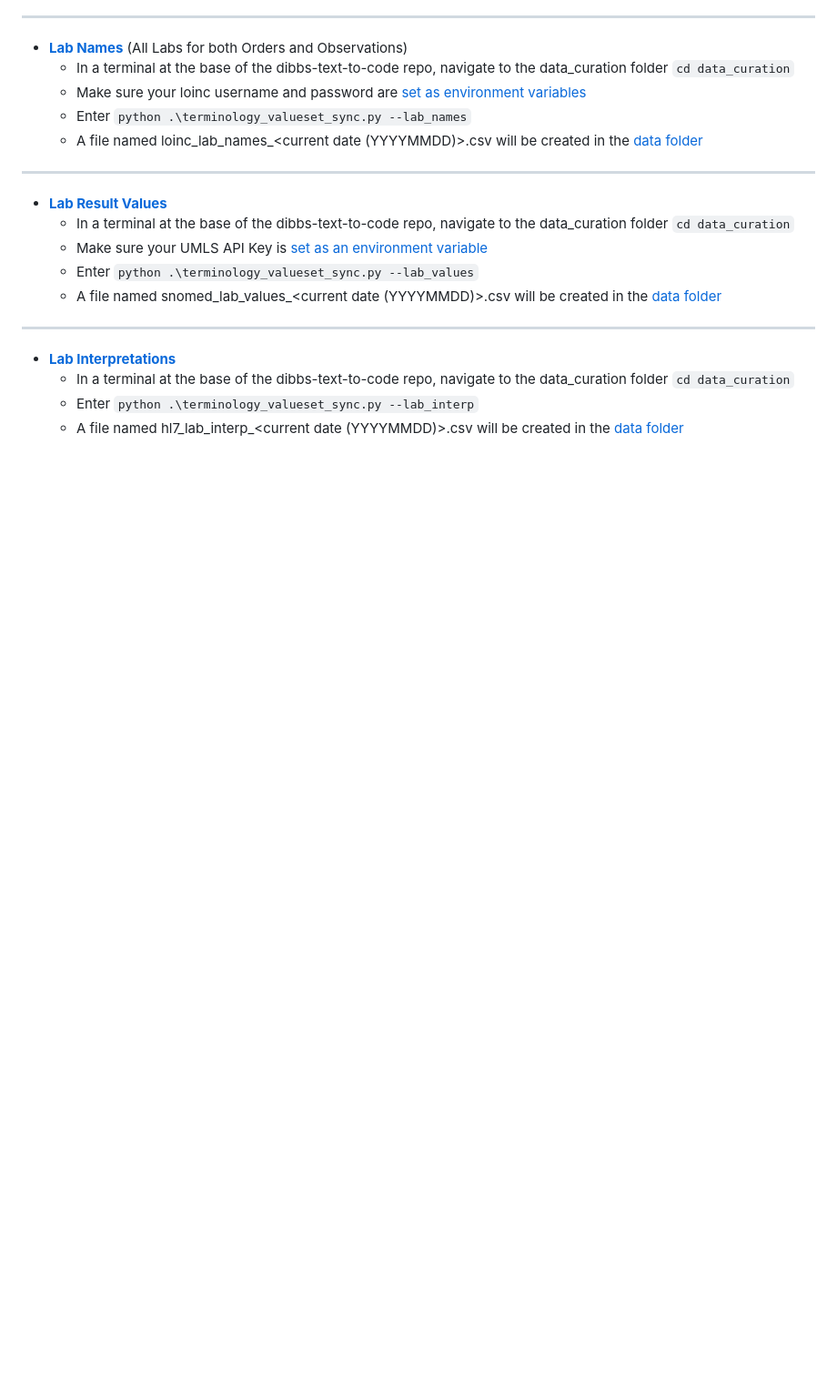
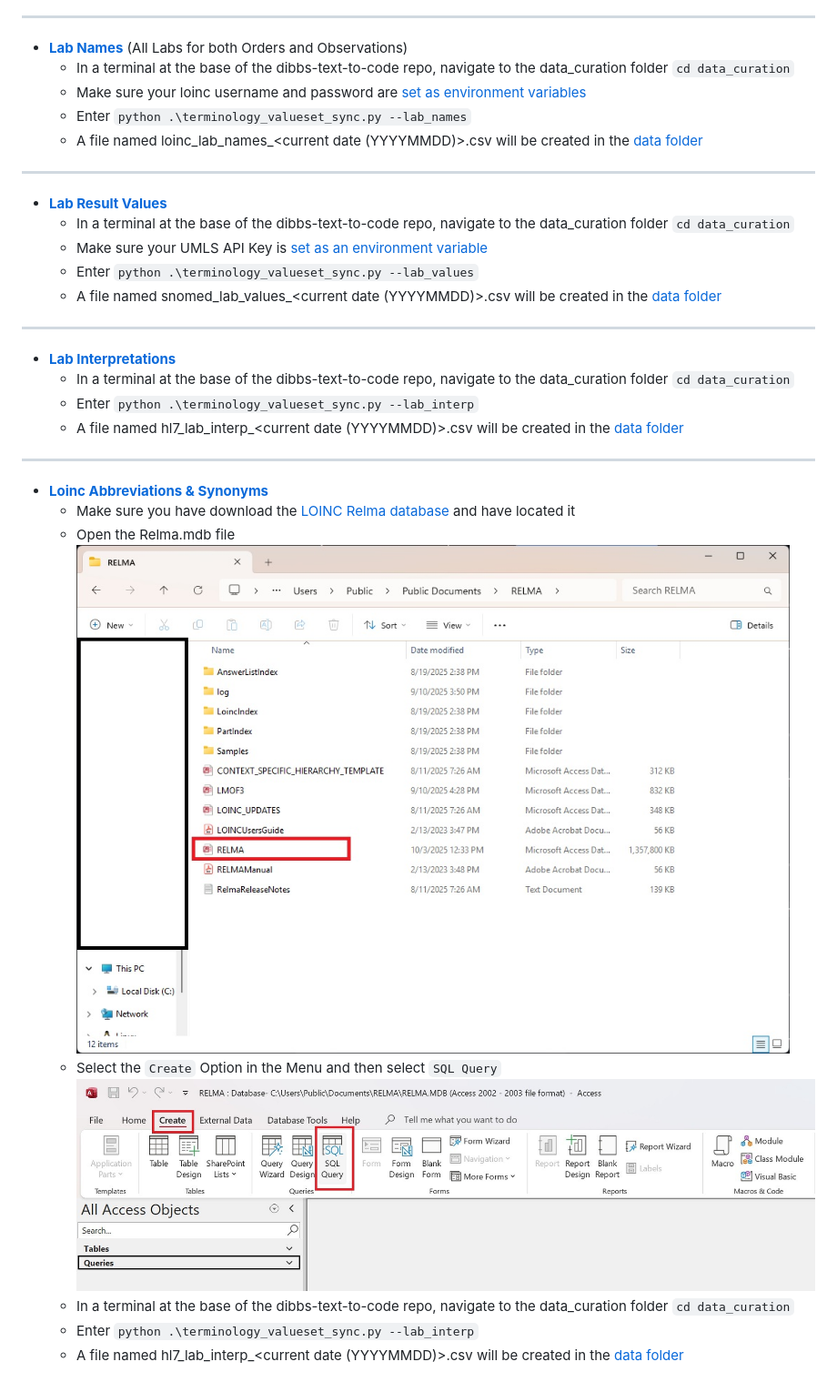
Before and after one commit to CDCgov/dibbs-text-to-code, a Markdown page: data_curation/README.md, the part around the change. Shown at 91% size. Drawn GitHub-style; pictures changed too: data_curation/assets/RELMADB.jpg (added), data_curation/assets/create_query.jpg (added); blank space fills up the shorter version.

Commit message:
add images - add instructions

```diff
--- a/data_curation/README.md
+++ b/data_curation/README.md
@@ -266,3 +266,15 @@ There are a handful of CLI commands you can use to generate the extract files.
    - In a terminal at the base of the dibbs-text-to-code repo, navigate to the data_curation folder `cd data_curation`
    - Enter `python .\terminology_valueset_sync.py --lab_interp`
    - A file named hl7_lab_interp_<current date (YYYYMMDD)>.csv will be created in the [data folder](../data/)
+
+---
+
+- [**Loinc Abbreviations & Synonyms**](#loinc-part-synonyms--abbreviations)
+   - Make sure you have download the [LOINC Relma database](#dependencies) and have located it
+   - Open the Relma.mdb file
+   ![RELMA](./assets/RELMADB.jpg)
+   - Select the `Create` Option in the Menu and then select `SQL Query`
+   ![CREATE QUERY](./assets/create_query.jpg)
+   - In a terminal at the base of the dibbs-text-to-code repo, navigate to the data_curation folder `cd data_curation`
+   - Enter `python .\terminology_valueset_sync.py --lab_interp`
+   - A file named hl7_lab_interp_<current date (YYYYMMDD)>.csv will be created in the [data folder](../data/)
```
Also changed, not shown: data_curation/assets/CLI_HELP.jpg (deleted).
